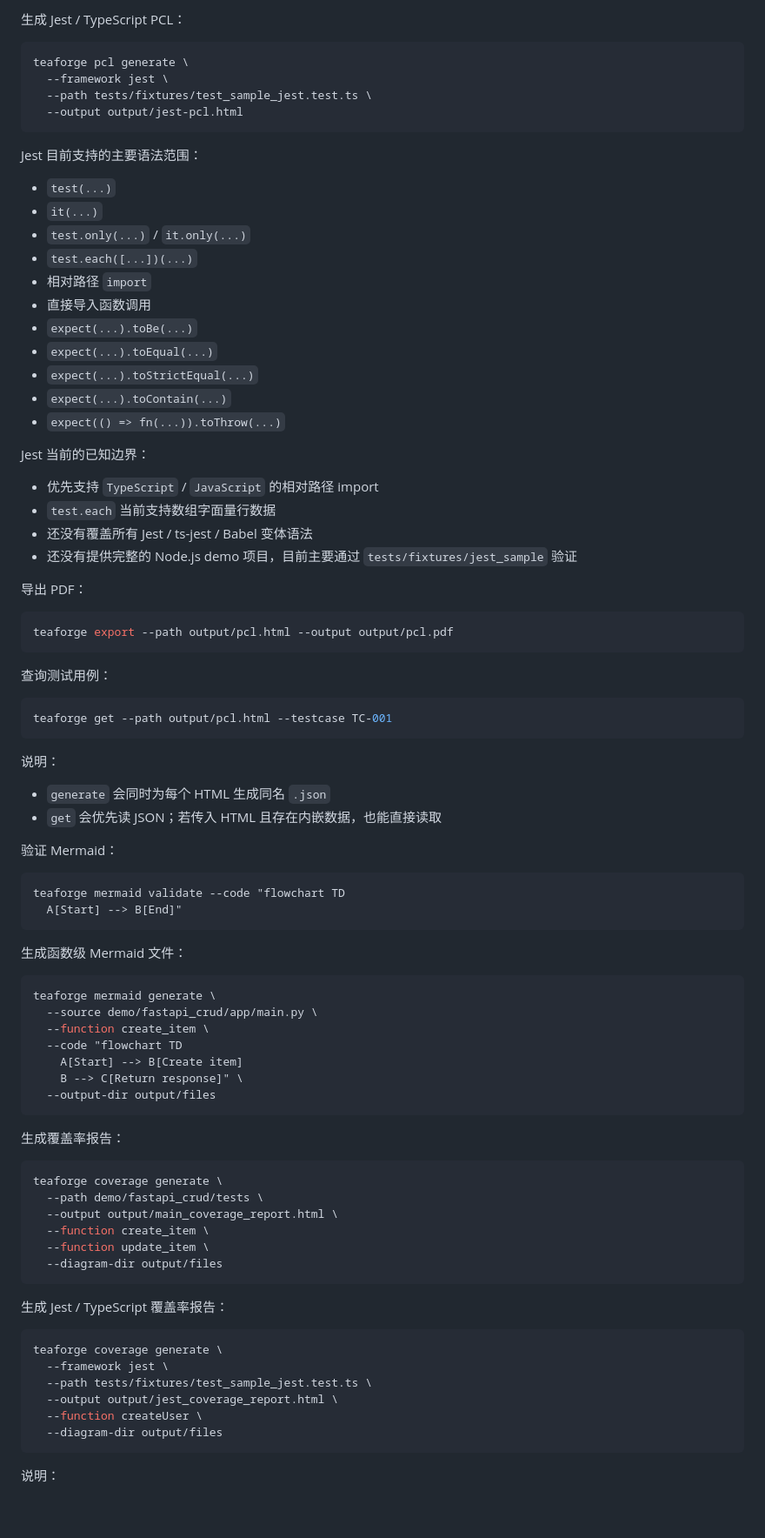
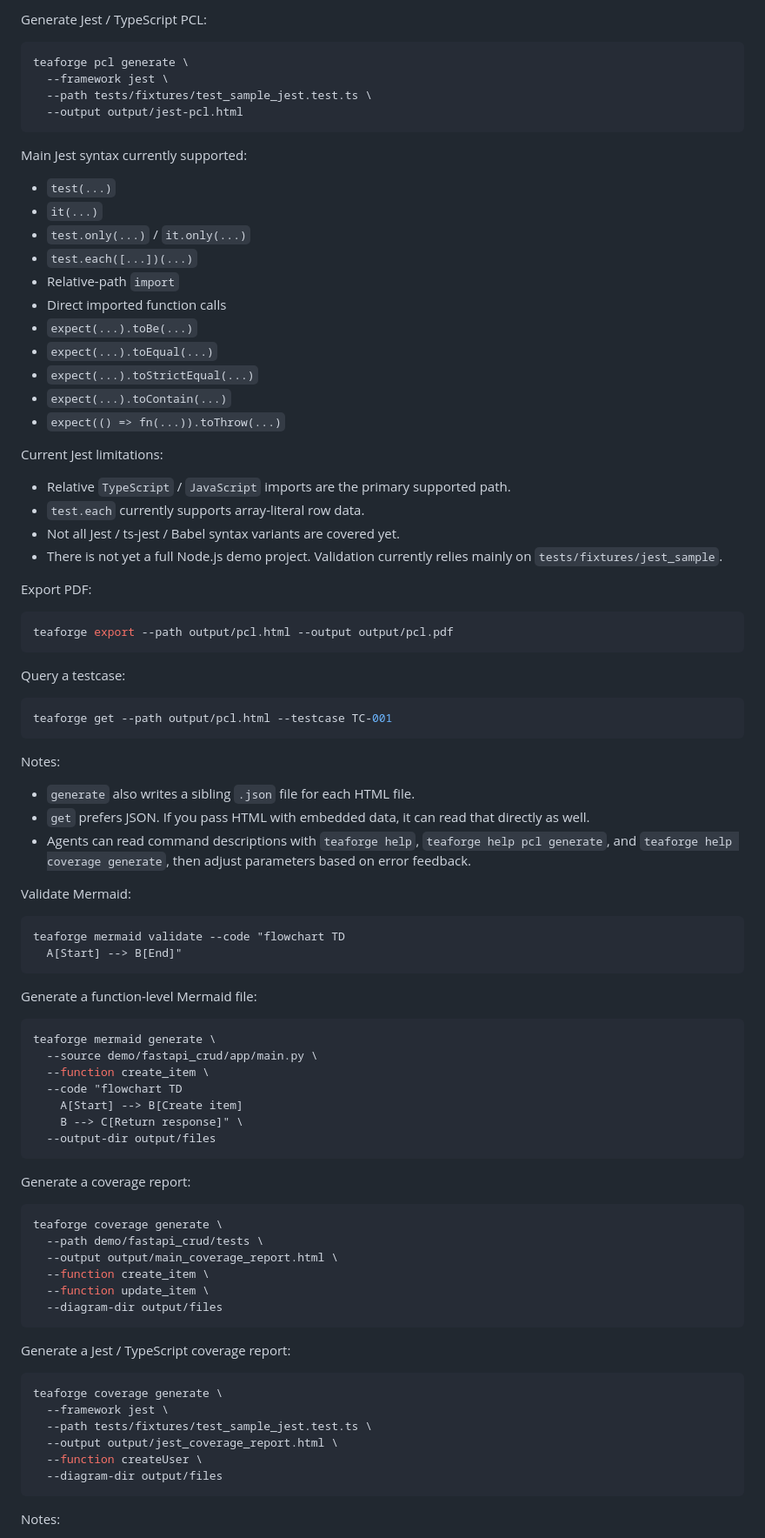
Before and after one commit to cyberyimein/TeaForge, a Markdown page: README.md, the part around one of its changes. Shown at 87% size. GitHub-like rendering; blank space fills up the shorter version.

````diff
--- a/README.md
+++ b/README.md
@@ -162,5 +172,5 @@ teaforge pcl generate --path demo/fastapi_crud/tests --output output/pcl.html
 
-生成 Jest / TypeScript PCL：
+Generate Jest / TypeScript PCL:
 
 ```bash
 teaforge pcl generate \
@@ -169,52 +179,53 @@ teaforge pcl generate \
   --output output/jest-pcl.html
 ```
 
-Jest 目前支持的主要语法范围：
+Main Jest syntax currently supported:
 
 - `test(...)`
 - `it(...)`
 - `test.only(...)` / `it.only(...)`
 - `test.each([...])(...)`
-- 相对路径 `import`
-- 直接导入函数调用
+- Relative-path `import`
+- Direct imported function calls
 - `expect(...).toBe(...)`
 - `expect(...).toEqual(...)`
 - `expect(...).toStrictEqual(...)`
 - `expect(...).toContain(...)`
 - `expect(() => fn(...)).toThrow(...)`
 
-Jest 当前的已知边界：
+Current Jest limitations:
 
-- 优先支持 `TypeScript` / `JavaScript` 的相对路径 import
-- `test.each` 当前支持数组字面量行数据
-- 还没有覆盖所有 Jest / ts-jest / Babel 变体语法
-- 还没有提供完整的 Node.js demo 项目，目前主要通过 `tests/fixtures/jest_sample` 验证
+- Relative `TypeScript` / `JavaScript` imports are the primary supported path.
+- `test.each` currently supports array-literal row data.
+- Not all Jest / ts-jest / Babel syntax variants are covered yet.
+- There is not yet a full Node.js demo project. Validation currently relies mainly on `tests/fixtures/jest_sample`.
 
-导出 PDF：
+Export PDF:
 
 ```bash
 teaforge export --path output/pcl.html --output output/pcl.pdf
 ```
 
-查询测试用例：
+Query a testcase:
 
 ```bash
 teaforge get --path output/pcl.html --testcase TC-001
 ```
 
-说明：
+Notes:
 
-- `generate` 会同时为每个 HTML 生成同名 `.json`
-- `get` 会优先读 JSON；若传入 HTML 且存在内嵌数据，也能直接读取
+- `generate` also writes a sibling `.json` file for each HTML file.
+- `get` prefers JSON. If you pass HTML with embedded data, it can read that directly as well.
+- Agents can read command descriptions with `teaforge help`, `teaforge help pcl generate`, and `teaforge help coverage generate`, then adjust parameters based on error feedback.
 
-验证 Mermaid：
+Validate Mermaid:
 
 ```bash
 teaforge mermaid validate --code "flowchart TD
   A[Start] --> B[End]"
 ```
 
-生成函数级 Mermaid 文件：
+Generate a function-level Mermaid file:
 
 ```bash
 teaforge mermaid generate \
@@ -226,7 +237,7 @@ teaforge mermaid generate \
   --output-dir output/files
 ```
 
-生成覆盖率报告：
+Generate a coverage report:
 
 ```bash
 teaforge coverage generate \
@@ -237,7 +248,7 @@ teaforge coverage generate \
   --diagram-dir output/files
 ```
 
-生成 Jest / TypeScript 覆盖率报告：
+Generate a Jest / TypeScript coverage report:
 
 ```bash
 teaforge coverage generate \
@@ -248,5 +259,5 @@ teaforge coverage generate \
   --diagram-dir output/files
 ```
 
-说明：
+Notes:
 
````
Also changed, not shown: other parts of README.md (+75 -64 lines), README_JP.md (added, +273 -0 lines).
